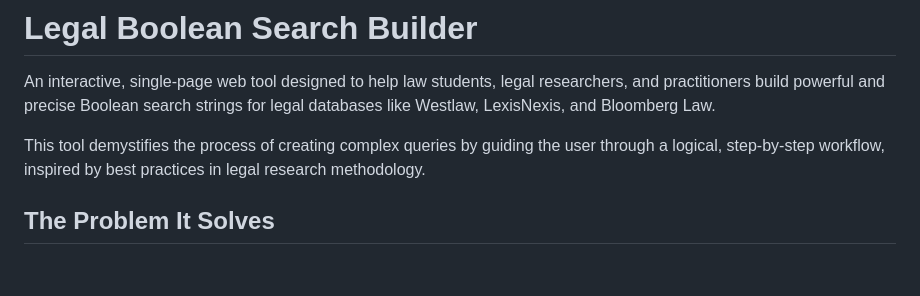
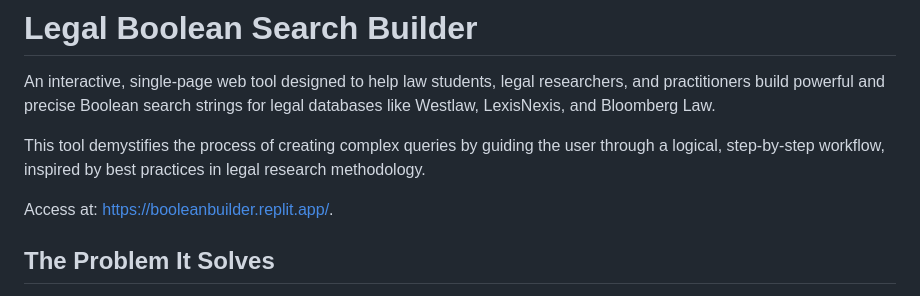
Before and after one commit to rlfordon/BooleanBuilder, a Markdown page: README.md, the part around the change. Drawn GitHub-style; blank space fills up the shorter version.

Commit message:
Update README with access link
Added access link to the Boolean Builder tool.

```diff
--- a/README.md
+++ b/README.md
@@ -3,6 +3,8 @@
 An interactive, single-page web tool designed to help law students, legal researchers, and practitioners build powerful and precise Boolean search strings for legal databases like Westlaw, LexisNexis, and Bloomberg Law.
 
 This tool demystifies the process of creating complex queries by guiding the user through a logical, step-by-step workflow, inspired by best practices in legal research methodology.
+
+Access at: [https://booleanbuilder.replit.app/](https://booleanbuilder.replit.app/).
 
 
 ## The Problem It Solves
```
